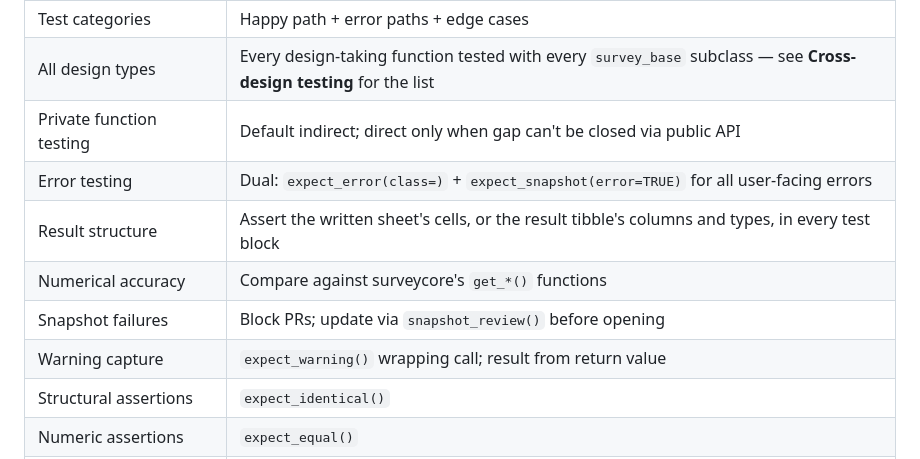
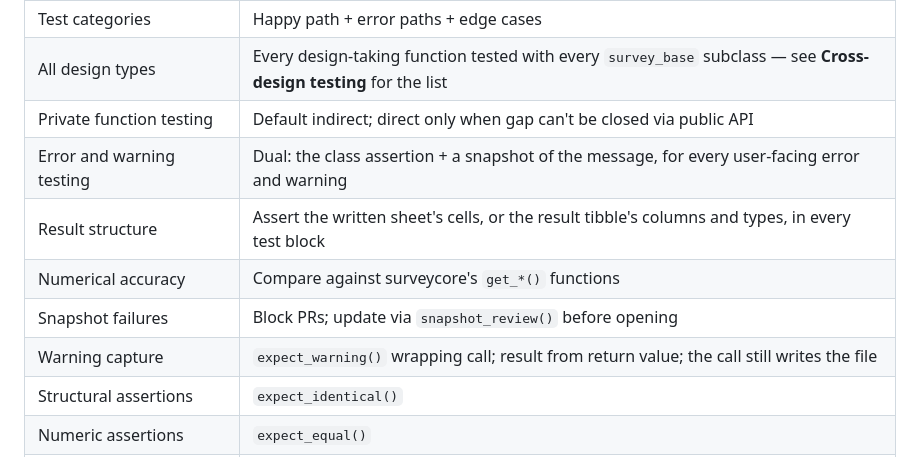
Before and after one commit to JDenn0514/surveyreports, a Markdown page: .claude/rules/testing.md, the part around one of its changes. Rendered like a GitHub page.

```diff
--- a/.claude/rules/testing.md
+++ b/.claude/rules/testing.md
@@ -13,11 +13,11 @@
 | Test categories | Happy path + error paths + edge cases |
 | All design types | Every design-taking function tested with every `survey_base` subclass — see **Cross-design testing** for the list |
 | Private function testing | Default indirect; direct only when gap can't be closed via public API |
-| Error testing | Dual: `expect_error(class=)` + `expect_snapshot(error=TRUE)` for all user-facing errors |
+| Error and warning testing | Dual: the class assertion + a snapshot of the message, for every user-facing error and warning |
 | Result structure | Assert the written sheet's cells, or the result tibble's columns and types, in every test block |
 | Numerical accuracy | Compare against surveycore's `get_*()` functions |
 | Snapshot failures | Block PRs; update via `snapshot_review()` before opening |
-| Warning capture | `expect_warning()` wrapping call; result from return value |
+| Warning capture | `expect_warning()` wrapping call; result from return value; the call still writes the file |
 | Structural assertions | `expect_identical()` |
 | Numeric assertions | `expect_equal()` |
 | Synthetic data | `make_all_designs(seed = N)` in `helper-test-data.R` |
```
Also changed, not shown: other parts of .claude/rules/testing.md (+29 -4 lines), .claude/rules/code-style.md (+3 -3 lines), .claude/standards/function-documentation.md (+6 -7 lines).
